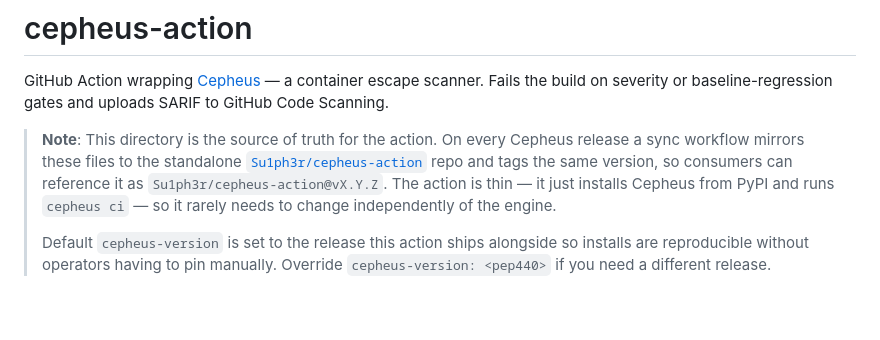
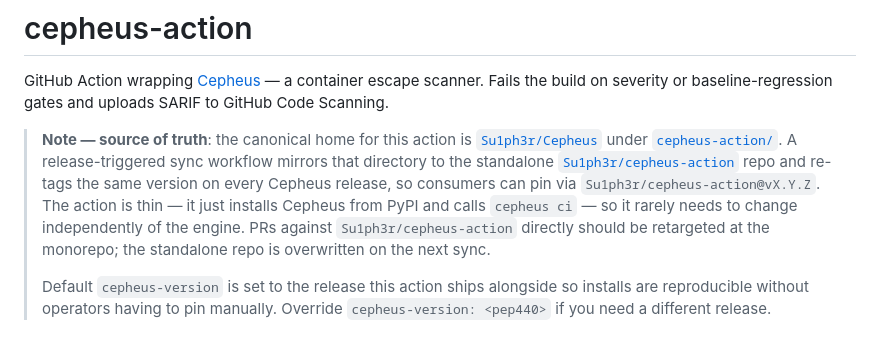
Before and after one commit to Su1ph3r/Cepheus, a Markdown page: cepheus-action/README.md, the part around the change. Drawn GitHub-style; blank space fills up the shorter version.

Commit message:
docs(cepheus-action): rewrite source-of-truth note to read clearly in both contexts
The previous wording ("This directory is the source of truth") was
authored from the monorepo perspective and reads as a confusing
self-reference once the file is mirrored into the standalone
Su1ph3r/cepheus-action repo (where the same text appears to claim
the mirror is the source). Restate it as an explicit pointer to the
monorepo so both contexts read correctly without per-repo divergence
— the sync workflow can push the file verbatim.

```diff
--- a/cepheus-action/README.md
+++ b/cepheus-action/README.md
@@ -4,13 +4,17 @@ GitHub Action wrapping [Cepheus](https://github.com/Su1ph3r/Cepheus) — a
 container escape scanner. Fails the build on severity or baseline-regression
 gates and uploads SARIF to GitHub Code Scanning.
 
-> **Note**: This directory is the source of truth for the action. On
-> every Cepheus release a sync workflow mirrors these files to the
+> **Note — source of truth**: the canonical home for this action is
+> [`Su1ph3r/Cepheus`](https://github.com/Su1ph3r/Cepheus) under
+> [`cepheus-action/`](https://github.com/Su1ph3r/Cepheus/tree/main/cepheus-action).
+> A release-triggered sync workflow mirrors that directory to the
 > standalone [`Su1ph3r/cepheus-action`](https://github.com/Su1ph3r/cepheus-action)
-> repo and tags the same version, so consumers can reference it as
-> `Su1ph3r/cepheus-action@vX.Y.Z`. The action is thin — it just
-> installs Cepheus from PyPI and runs `cepheus ci` — so it rarely
-> needs to change independently of the engine.
+> repo and re-tags the same version on every Cepheus release, so
+> consumers can pin via `Su1ph3r/cepheus-action@vX.Y.Z`. The action
+> is thin — it just installs Cepheus from PyPI and calls `cepheus ci`
+> — so it rarely needs to change independently of the engine. PRs
+> against `Su1ph3r/cepheus-action` directly should be retargeted at
+> the monorepo; the standalone repo is overwritten on the next sync.
 >
 > Default `cepheus-version` is set to the release this action ships
 > alongside so installs are reproducible without operators having to
```
